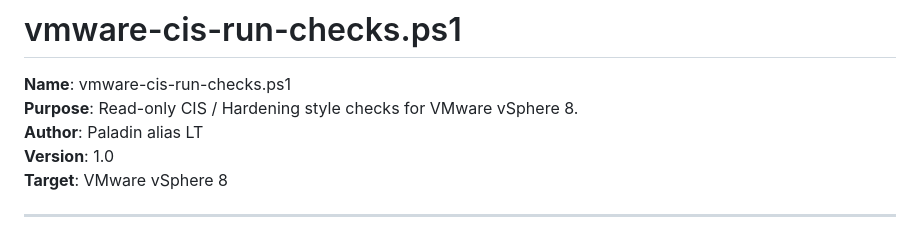
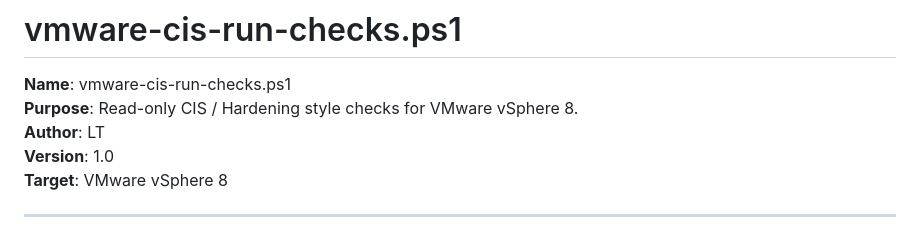
Before and after one commit to uldyssian-sh/vmware-cis-run-checks, a Markdown page: README.md, the part around the change. Drawn GitHub-style.

```diff
--- a/README.md
+++ b/README.md
@@ -2,7 +2,7 @@
 
 **Name**: vmware-cis-run-checks.ps1
 **Purpose**: Read-only CIS / Hardening style checks for VMware vSphere 8.
-**Author**: Paladin alias LT
+**Author**: LT
 **Version**: 1.0
 **Target**: VMware vSphere 8
 
```
